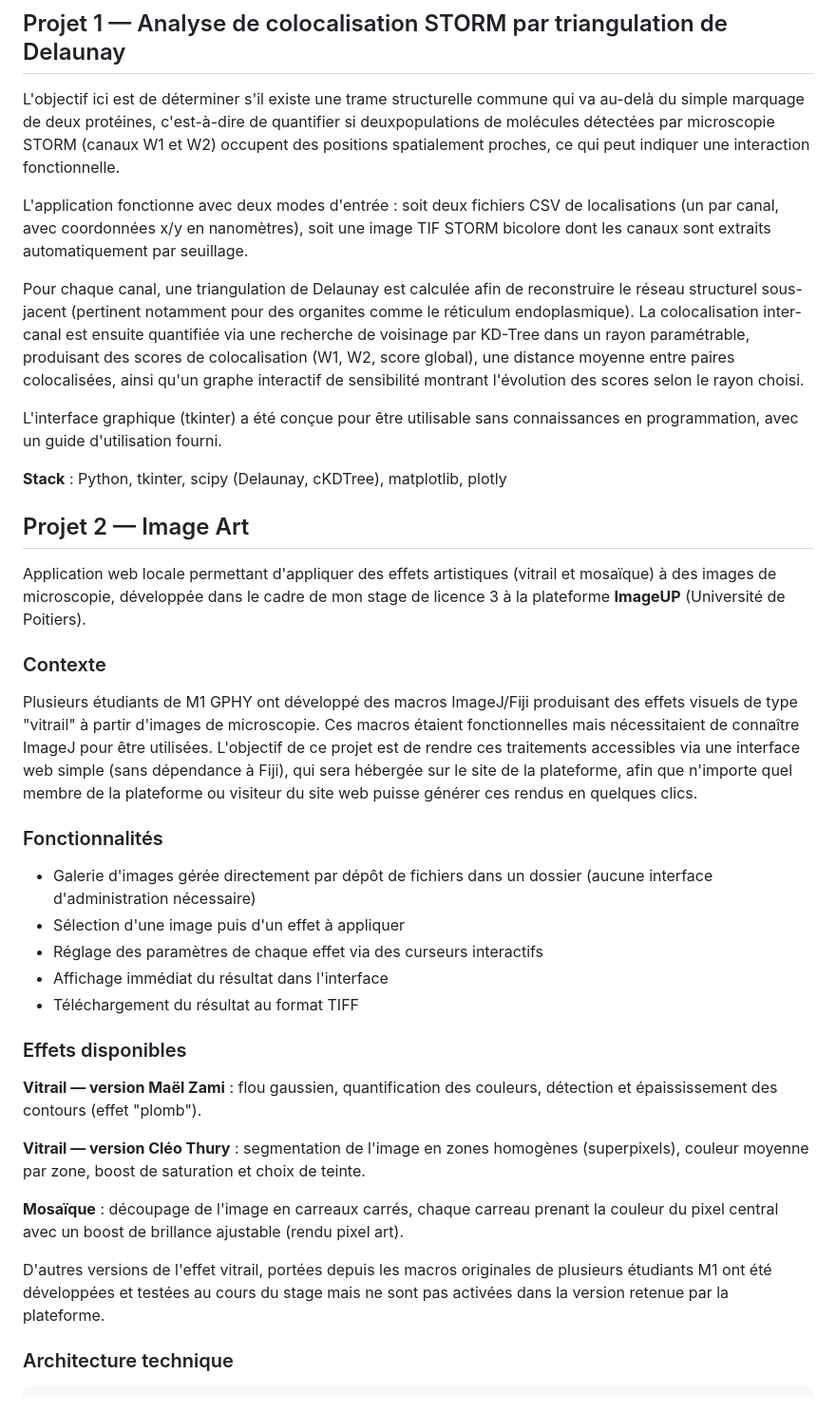
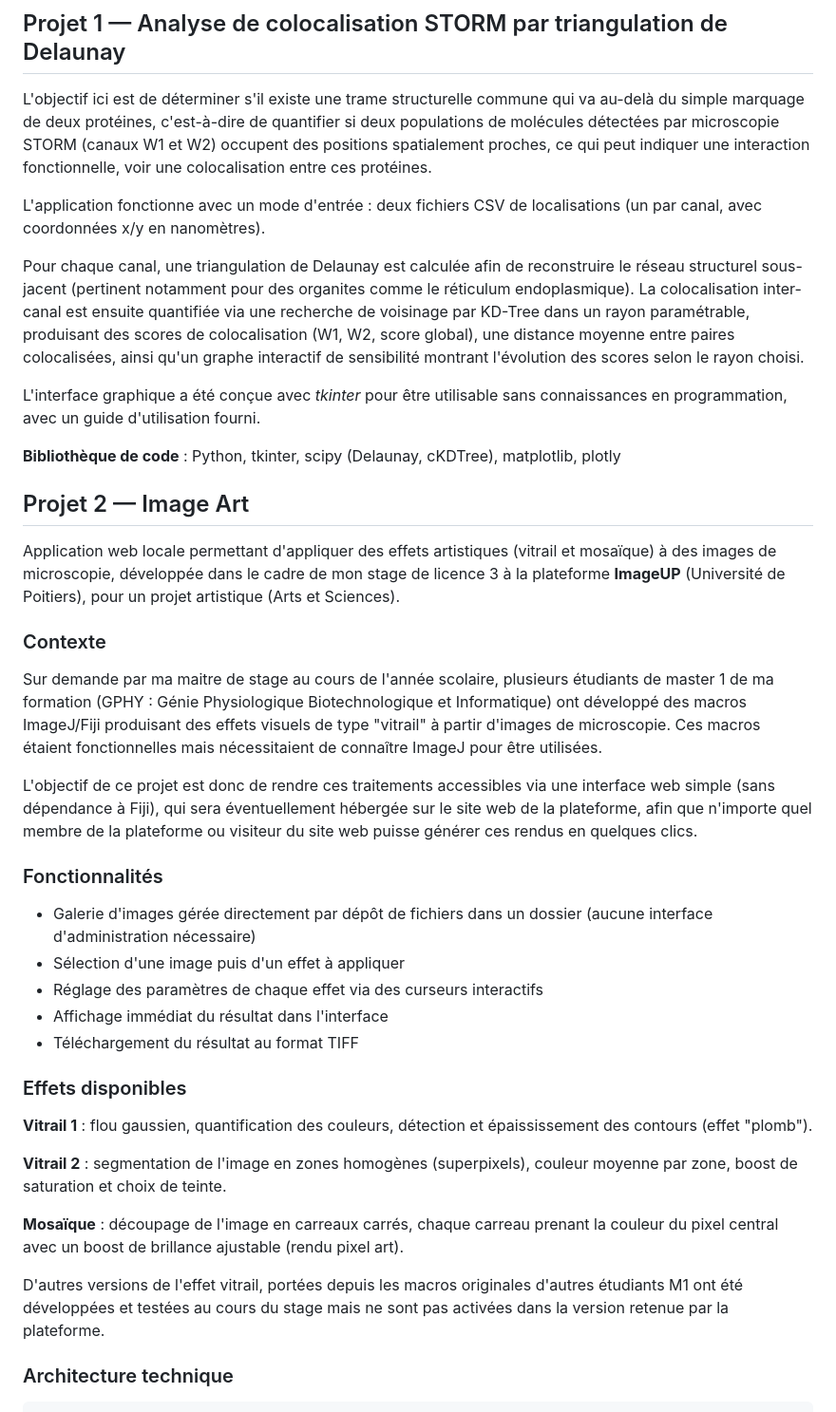
Before and after one commit to prudencioayenan-cpu/Livrables-de-mon-stage-de-licence-3, a Markdown page: README.md, the part around one of its changes. Shown at 95% size. Drawn GitHub-style.

```diff
--- a/README.md
+++ b/README.md
@@ -3,11 +3,10 @@ Stage portant sur la mise en place d’un logiciel dédié à l’analyse d’im
 
 ## Projet 1 — Analyse de colocalisation STORM par triangulation de Delaunay
 
-L'objectif ici est de déterminer s'il existe une trame structurelle commune qui va au-delà du simple marquage de deux protéines, c'est-à-dire de quantifier si deuxpopulations de molécules détectées par microscopie STORM (canaux W1 et W2) occupent des positions spatialement proches, ce qui peut indiquer une interaction fonctionnelle.
+L'objectif ici est de déterminer s'il existe une trame structurelle commune qui va au-delà du simple marquage de deux protéines, c'est-à-dire de quantifier si deux populations de molécules détectées par microscopie STORM (canaux W1 et W2) occupent des positions spatialement proches, ce qui peut indiquer une interaction fonctionnelle, voir une colocalisation entre ces protéines.
 
-L'application fonctionne avec deux modes d'entrée : soit deux fichiers CSV de
-localisations (un par canal, avec coordonnées x/y en nanomètres), soit une image TIF
-STORM bicolore dont les canaux sont extraits automatiquement par seuillage.
+L'application fonctionne avec un mode d'entrée : deux fichiers CSV de
+localisations (un par canal, avec coordonnées x/y en nanomètres).
 
 Pour chaque canal, une triangulation de Delaunay est calculée afin de reconstruire le
 réseau structurel sous-jacent (pertinent notamment pour des organites comme le
@@ -17,18 +16,20 @@ de colocalisation (W1, W2, score global), une distance moyenne entre paires
 colocalisées, ainsi qu'un graphe interactif de sensibilité montrant l'évolution des
 scores selon le rayon choisi.
 
-L'interface graphique (tkinter) a été conçue pour être utilisable sans connaissances
+L'interface graphique a été conçue avec *tkinter* pour être utilisable sans connaissances
 en programmation, avec un guide d'utilisation fourni.
 
-**Stack** : Python, tkinter, scipy (Delaunay, cKDTree), matplotlib, plotly
+**Bibliothèque de code** : Python, tkinter, scipy (Delaunay, cKDTree), matplotlib, plotly
 
 ## Projet 2 — Image Art
 
-Application web locale permettant d'appliquer des effets artistiques (vitrail et mosaïque) à des images de microscopie, développée dans le cadre de mon stage de licence 3 à la plateforme **ImageUP** (Université de Poitiers).
+Application web locale permettant d'appliquer des effets artistiques (vitrail et mosaïque) à des images de microscopie, développée dans le cadre de mon stage de licence 3 à la plateforme **ImageUP** (Université de Poitiers), pour un projet artistique (Arts et Sciences).
 
 ### Contexte
 
-Plusieurs étudiants de M1 GPHY ont développé des macros ImageJ/Fiji produisant des effets visuels de type "vitrail" à partir d'images de microscopie. Ces macros étaient fonctionnelles mais nécessitaient de connaître ImageJ pour être utilisées. L'objectif de ce projet est de rendre ces traitements accessibles via une interface web simple (sans dépendance à Fiji), qui sera hébergée sur le site de la plateforme, afin que n'importe quel membre de la plateforme ou visiteur du site web puisse générer ces rendus en quelques clics.
+Sur demande par ma maitre de stage au cours de l'année scolaire, plusieurs étudiants de master 1 de ma formation (GPHY : Génie Physiologique Biotechnologique et Informatique) ont développé des macros ImageJ/Fiji produisant des effets visuels de type "vitrail" à partir d'images de microscopie. Ces macros étaient fonctionnelles mais nécessitaient de connaître ImageJ pour être utilisées.
+
+L'objectif de ce projet est donc de rendre ces traitements accessibles via une interface web simple (sans dépendance à Fiji), qui sera éventuellement hébergée sur le site web de la plateforme, afin que n'importe quel membre de la plateforme ou visiteur du site web puisse générer ces rendus en quelques clics.
 
 ### Fonctionnalités
 
@@ -40,13 +41,13 @@ Plusieurs étudiants de M1 GPHY ont développé des macros ImageJ/Fiji produisan
 
 ### Effets disponibles
 
-**Vitrail — version Maël Zami** : flou gaussien, quantification des couleurs, détection et épaississement des contours (effet "plomb").
+**Vitrail 1** : flou gaussien, quantification des couleurs, détection et épaississement des contours (effet "plomb").
 
-**Vitrail — version Cléo Thury** : segmentation de l'image en zones homogènes (superpixels), couleur moyenne par zone, boost de saturation et choix de teinte.
+**Vitrail 2** : segmentation de l'image en zones homogènes (superpixels), couleur moyenne par zone, boost de saturation et choix de teinte.
 
 **Mosaïque** : découpage de l'image en carreaux carrés, chaque carreau prenant la couleur du pixel central avec un boost de brillance ajustable (rendu pixel art).
 
-D'autres versions de l'effet vitrail, portées depuis les macros originales de plusieurs étudiants M1 ont été développées et testées au cours du stage mais ne sont pas activées dans la version retenue par la plateforme.
+D'autres versions de l'effet vitrail, portées depuis les macros originales d'autres étudiants M1 ont été développées et testées au cours du stage mais ne sont pas activées dans la version retenue par la plateforme.
 
 ### Architecture technique
 
```
Also changed, not shown: other parts of README.md (+15 -34 lines).
